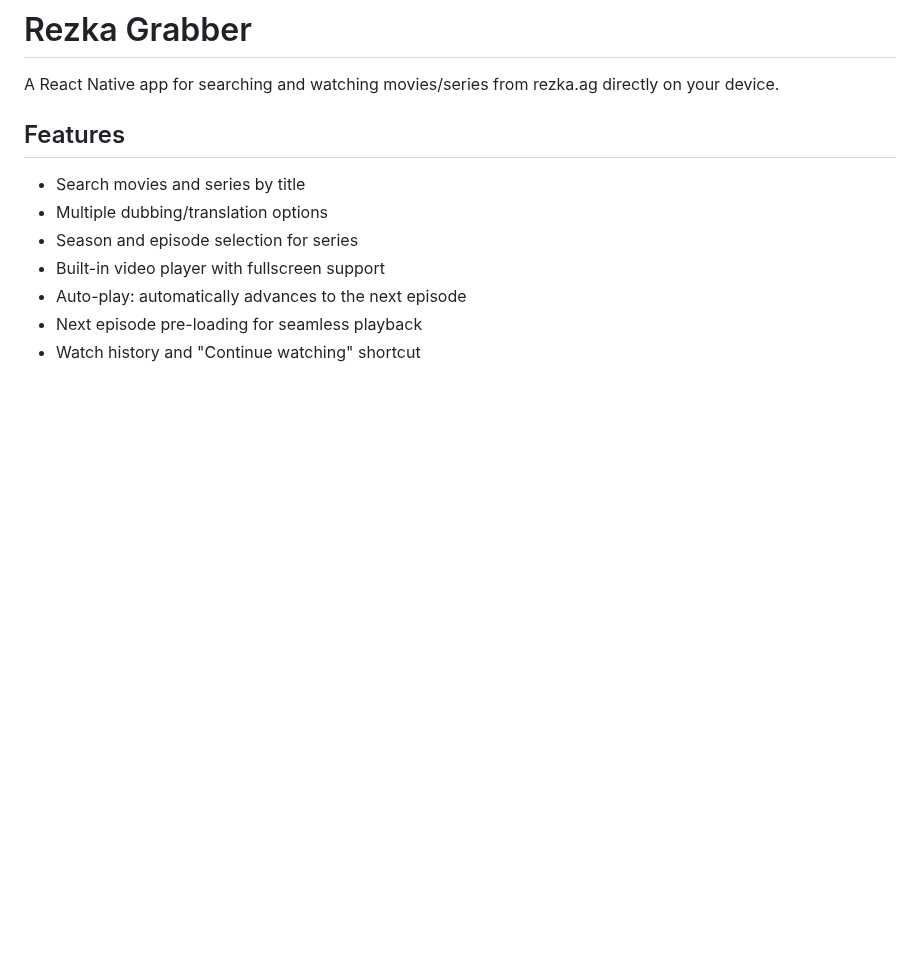
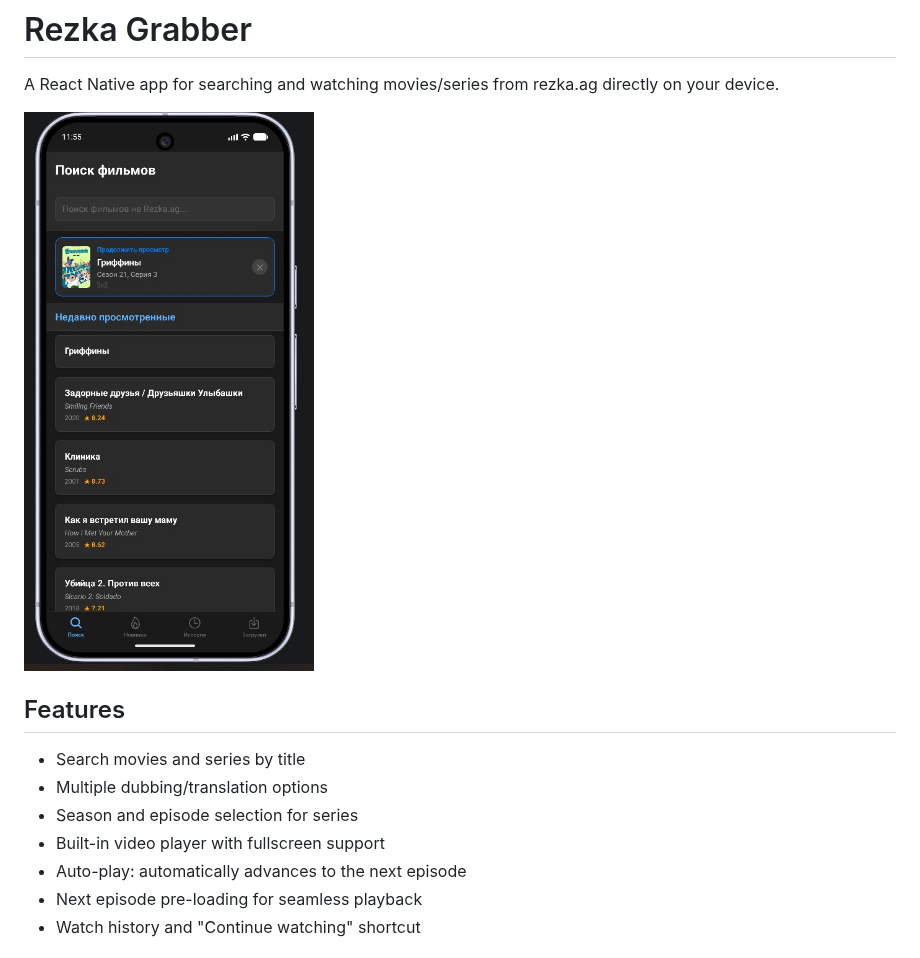
Before and after one commit to pascal91DA/rezka-grabber, a Markdown page: README.md, the part around the change. GitHub-like rendering; pictures changed too: assets/app_screen.jpg (added); blank space fills up the shorter version.

```diff
--- a/README.md
+++ b/README.md
@@ -1,6 +1,8 @@
 # Rezka Grabber
 
 A React Native app for searching and watching movies/series from rezka.ag directly on your device.
+
+![App Screen](assets/app_screen.jpg)
 
 ## Features
 
```
